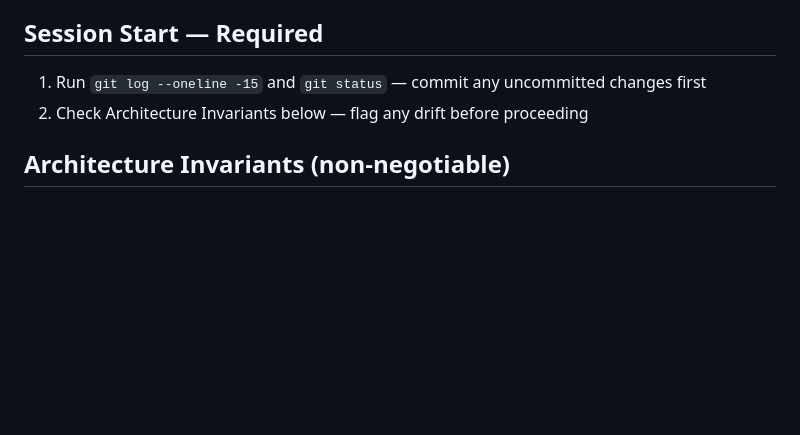
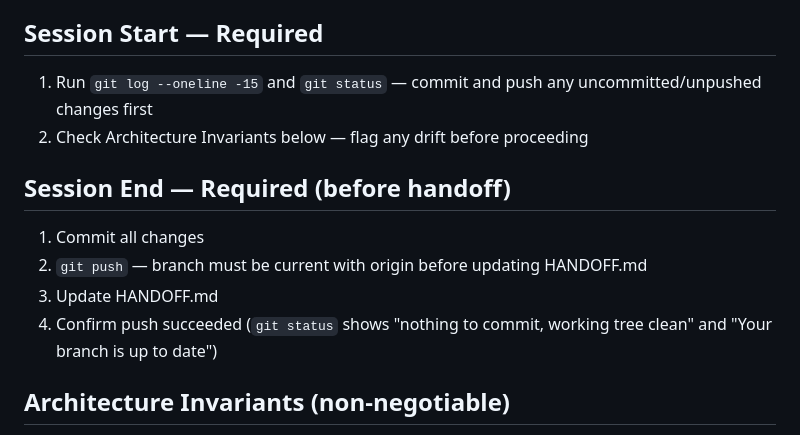
Before and after one commit to PostMule/postmule, a Markdown page: CLAUDE.md, the part around the change. Drawn GitHub-style; blank space fills up the shorter version.

Commit message:
Add Session End protocol to CLAUDE.md: push before handoff
Co-Authored-By: Claude Sonnet 4.6 <noreply@anthropic.com>

```diff
--- a/CLAUDE.md
+++ b/CLAUDE.md
@@ -2,8 +2,14 @@
 > Maintenance: before adding anything here, ask — is this derivable from the code or docs/ in under 3 file reads? If yes, don't add it.
 
 ## Session Start — Required
-1. Run `git log --oneline -15` and `git status` — commit any uncommitted changes first
+1. Run `git log --oneline -15` and `git status` — commit and push any uncommitted/unpushed changes first
 2. Check Architecture Invariants below — flag any drift before proceeding
+
+## Session End — Required (before handoff)
+1. Commit all changes
+2. `git push` — branch must be current with origin before updating HANDOFF.md
+3. Update HANDOFF.md
+4. Confirm push succeeded (`git status` shows "nothing to commit, working tree clean" and "Your branch is up to date")
 
 ## Architecture Invariants (non-negotiable)
 - Every external service accessed through a provider interface in `postmule/providers/*/`
```
